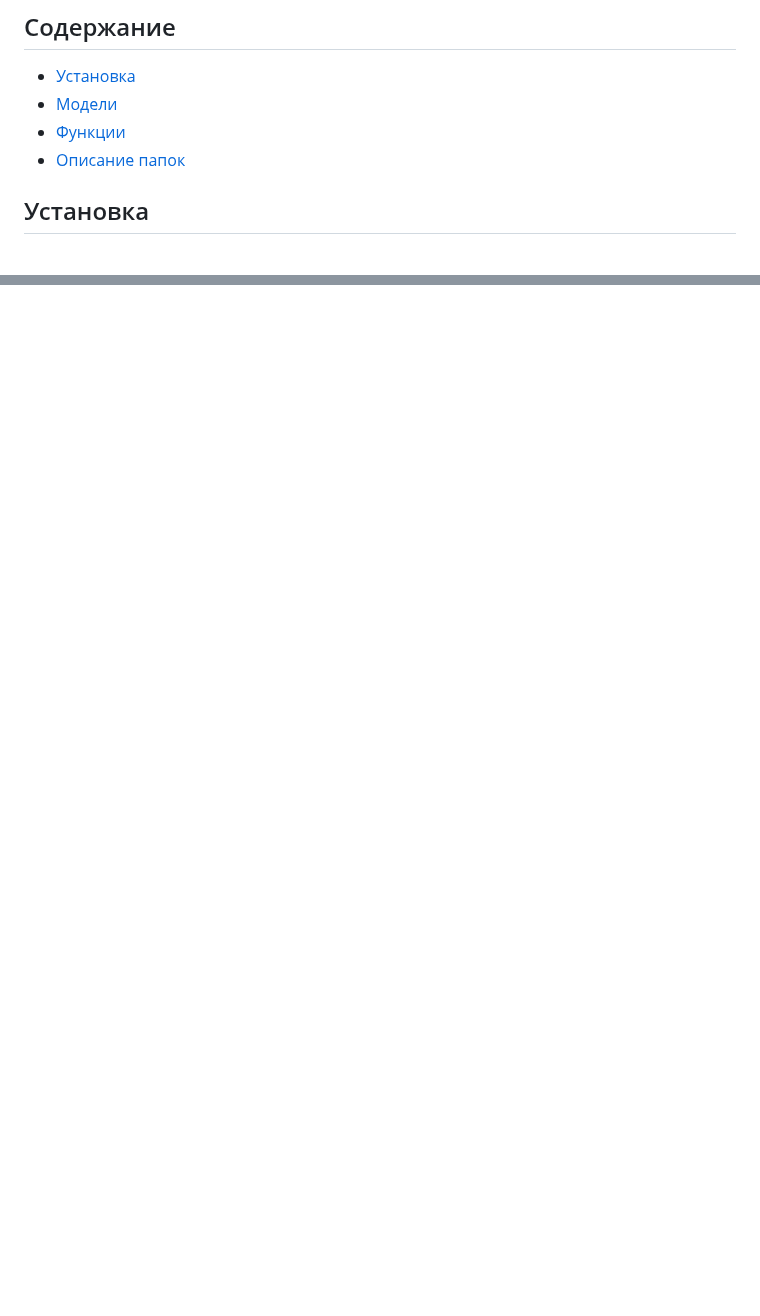
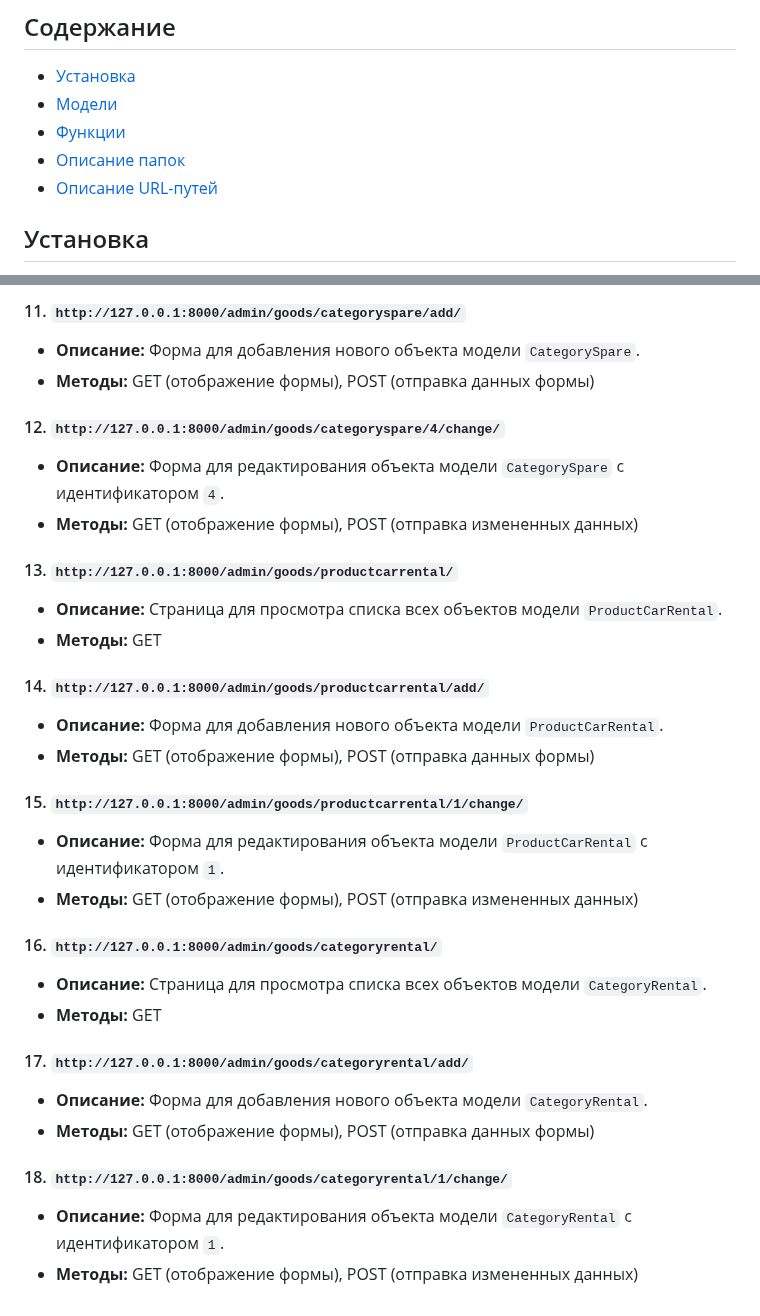
Before and after one commit to Zhaanibek/testFirstWeb, a Markdown page: README.md, 2 parts joined by grey strips. Drawn GitHub-style; blank space fills up the shorter version.

```diff
--- a/README.md
+++ b/README.md
@@ -8,6 +8,7 @@ TestFirstWeb — это веб-приложение на Django, предназ
 - [Модели](#Модели)
 - [Функции](#функции)
 - [Описание папок](#описание)
+- [Описание URL-путей](#административной)
 
 ## Установка
 
@@ -181,0 +231,31 @@ TestFirstWeb — это веб-приложение на Django, предназ
+#### 11. `http://127.0.0.1:8000/admin/goods/categoryspare/add/`
+- **Описание:** Форма для добавления нового объекта модели `CategorySpare`.
+- **Методы:** GET (отображение формы), POST (отправка данных формы)
+
+#### 12. `http://127.0.0.1:8000/admin/goods/categoryspare/4/change/`
+- **Описание:** Форма для редактирования объекта модели `CategorySpare` с идентификатором `4`.
+- **Методы:** GET (отображение формы), POST (отправка измененных данных)
+
+#### 13. `http://127.0.0.1:8000/admin/goods/productcarrental/`
+- **Описание:** Страница для просмотра списка всех объектов модели `ProductCarRental`.
+- **Методы:** GET
+
+#### 14. `http://127.0.0.1:8000/admin/goods/productcarrental/add/`
+- **Описание:** Форма для добавления нового объекта модели `ProductCarRental`.
+- **Методы:** GET (отображение формы), POST (отправка данных формы)
+
+#### 15. `http://127.0.0.1:8000/admin/goods/productcarrental/1/change/`
+- **Описание:** Форма для редактирования объекта модели `ProductCarRental` с идентификатором `1`.
+- **Методы:** GET (отображение формы), POST (отправка измененных данных)
+
+#### 16. `http://127.0.0.1:8000/admin/goods/categoryrental/`
+- **Описание:** Страница для просмотра списка всех объектов модели `CategoryRental`.
+- **Методы:** GET
+
+#### 17. `http://127.0.0.1:8000/admin/goods/categoryrental/add/`
+- **Описание:** Форма для добавления нового объекта модели `CategoryRental`.
+- **Методы:** GET (отображение формы), POST (отправка данных формы)
+
+#### 18. `http://127.0.0.1:8000/admin/goods/categoryrental/1/change/`
+- **Описание:** Форма для редактирования объекта модели `CategoryRental` с идентификатором `1`.
+- **Методы:** GET (отображение формы), POST (отправка измененных данных)
```
Also changed, not shown: other parts of README.md (+48 -0 lines).
